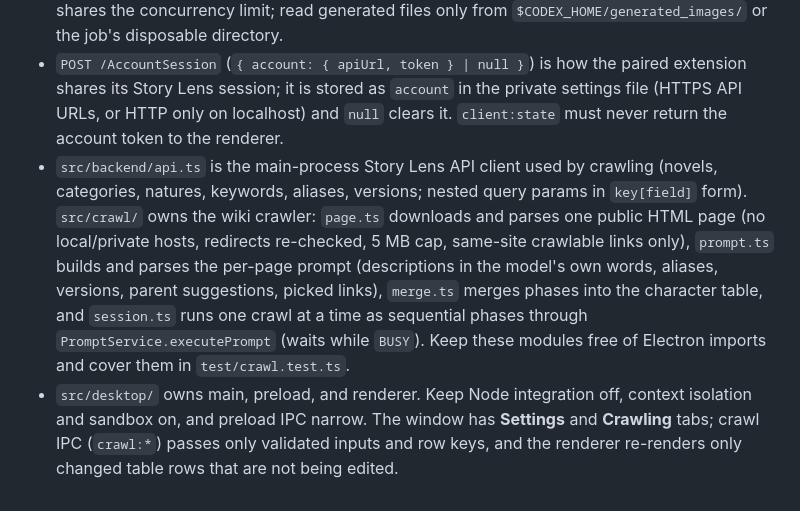
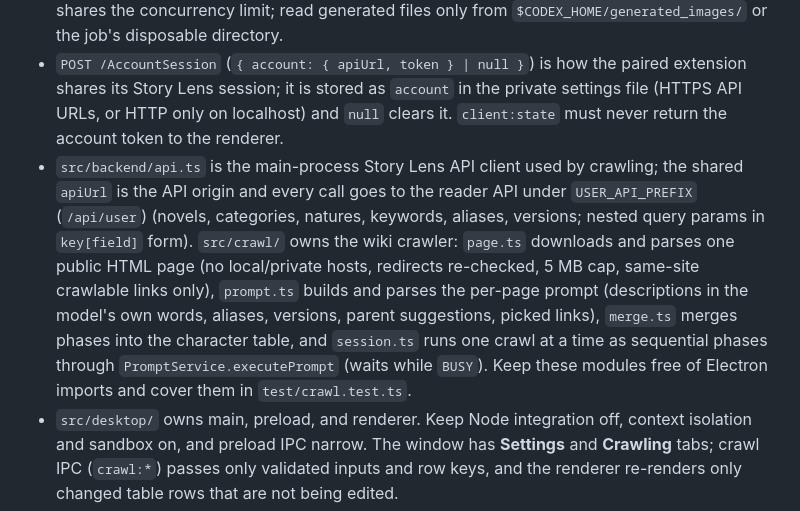
Before and after one commit to Hussain7Abbas/storylens-client, a Markdown page: AGENTS.md, the part around the change. Drawn GitHub-style.

Commit message:
docs: document portals, roles and the /api/user and /api/admin split
Co-Authored-By: Claude Opus 5.5 <noreply@anthropic.com>
Claude-Session: https://claude.ai/code/session_01JyxcqAzf3F88sJoUaXs7gE

```diff
--- a/AGENTS.md
+++ b/AGENTS.md
@@ -5,7 +5,7 @@ This repository is the desktop client for Story Lens and has independent Bun dep
 - `src/providers/` owns CLI discovery/execution. Pass prompts by stdin and never through a shell. Validate requested model/effort against the catalog. Preserve the located CLI's runtime directory on PATH for both catalog discovery and execution.
 - `src/service.ts` owns command admission and limits; `src/server.ts` owns the loopback HTTP interface. Do not import Electron into these modules. Protocol 2 requires `responseLanguage` (`en` or `ar`) on every `ExecutePrompt` request; its optional `webSearch` flag is the only way to give a provider web tools (Claude `WebSearch`/`WebFetch`, Codex `web_search="live"`). `POST /GenerateImage` runs only on Codex (`src/providers/image.ts`, `image_generation` feature) and shares the concurrency limit; read generated files only from `$CODEX_HOME/generated_images/` or the job's disposable directory.
 - `POST /AccountSession` (`{ account: { apiUrl, token } | null }`) is how the paired extension shares its Story Lens session; it is stored as `account` in the private settings file (HTTPS API URLs, or HTTP only on localhost) and `null` clears it. `client:state` must never return the account token to the renderer.
-- `src/backend/api.ts` is the main-process Story Lens API client used by crawling (novels, categories, natures, keywords, aliases, versions; nested query params in `key[field]` form). `src/crawl/` owns the wiki crawler: `page.ts` downloads and parses one public HTML page (no local/private hosts, redirects re-checked, 5 MB cap, same-site crawlable links only), `prompt.ts` builds and parses the per-page prompt (descriptions in the model's own words, aliases, versions, parent suggestions, picked links), `merge.ts` merges phases into the character table, and `session.ts` runs one crawl at a time as sequential phases through `PromptService.executePrompt` (waits while `BUSY`). Keep these modules free of Electron imports and cover them in `test/crawl.test.ts`.
+- `src/backend/api.ts` is the main-process Story Lens API client used by crawling; the shared `apiUrl` is the API origin and every call goes to the reader API under `USER_API_PREFIX` (`/api/user`) (novels, categories, natures, keywords, aliases, versions; nested query params in `key[field]` form). `src/crawl/` owns the wiki crawler: `page.ts` downloads and parses one public HTML page (no local/private hosts, redirects re-checked, 5 MB cap, same-site crawlable links only), `prompt.ts` builds and parses the per-page prompt (descriptions in the model's own words, aliases, versions, parent suggestions, picked links), `merge.ts` merges phases into the character table, and `session.ts` runs one crawl at a time as sequential phases through `PromptService.executePrompt` (waits while `BUSY`). Keep these modules free of Electron imports and cover them in `test/crawl.test.ts`.
 - `src/desktop/` owns main, preload, and renderer. Keep Node integration off, context isolation and sandbox on, and preload IPC narrow. The window has **Settings** and **Crawling** tabs; crawl IPC (`crawl:*`) passes only validated inputs and row keys, and the renderer re-renders only changed table rows that are not being edited.
 - Keep credentials in private app settings. Never log pairing token, page HTML, prompts, or output.
 - Run `bun run typecheck`, `bun test`, and `bun run build` (or the matching Makefile targets). When working in the umbrella checkout, root rules also require extension/backend typechecks. Keep this file and docs current.
```
